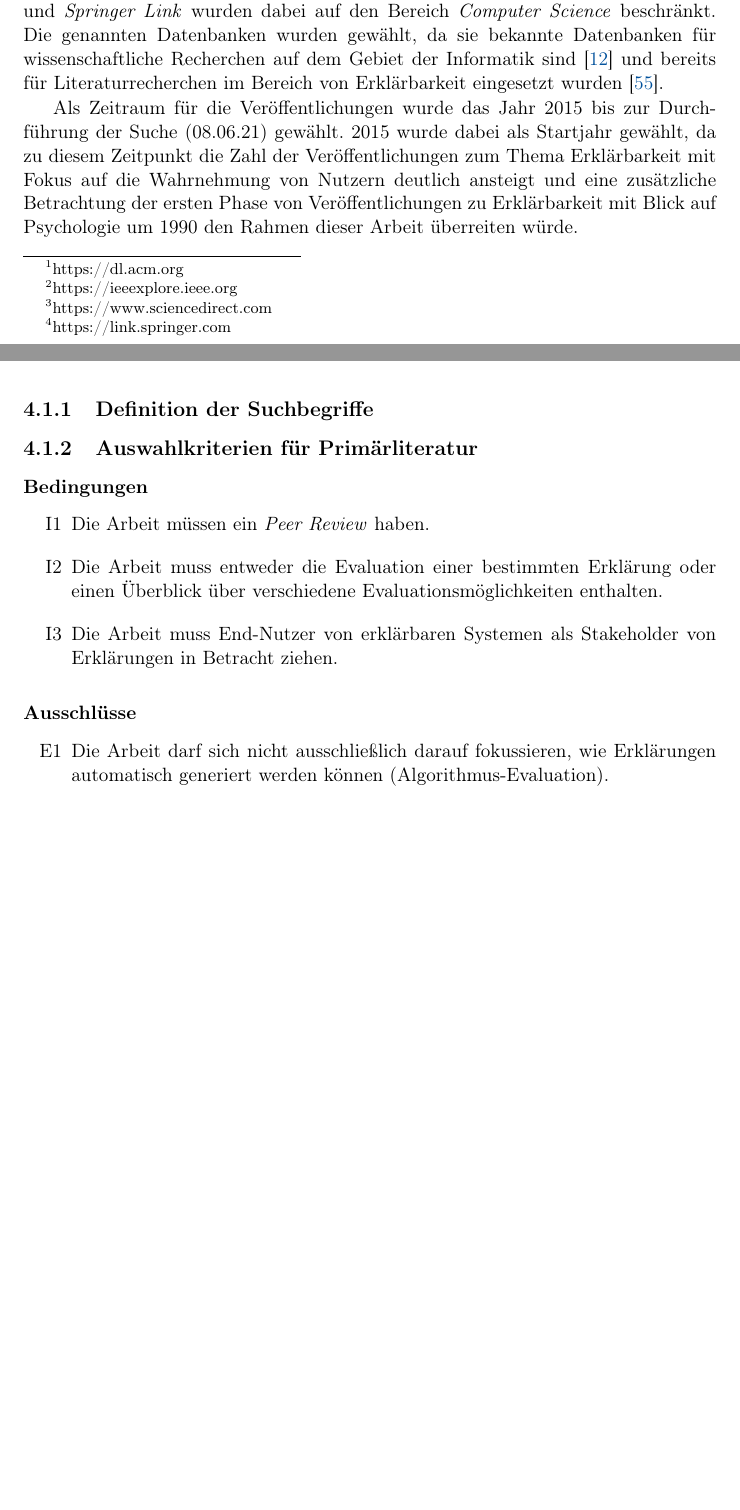
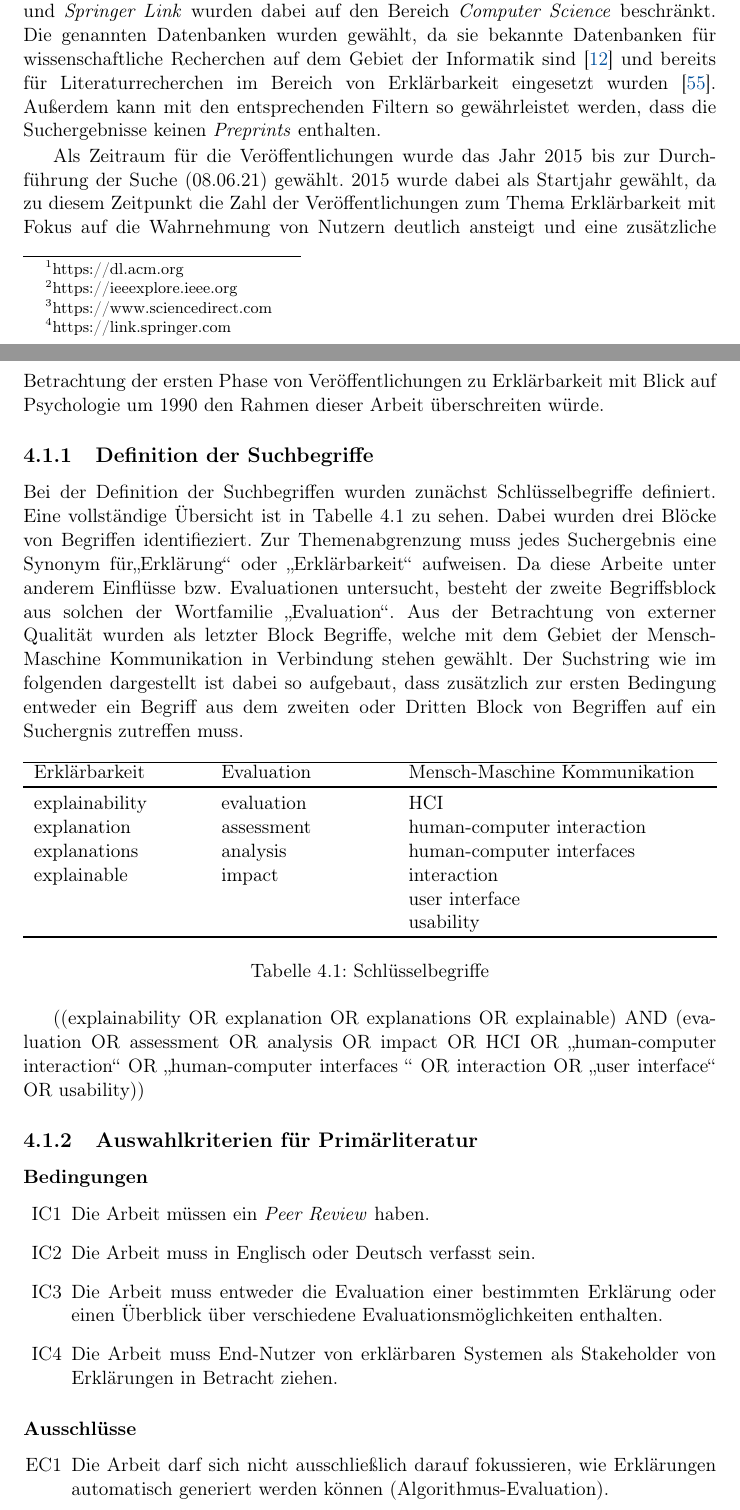
Before and after one commit to fonok3/Master-Thesis, a LaTeX thesis (thesis.tex, which reads contents/04_literature_review/01_planning.tex): two parts of pages 21 and 22 of 80 before the commit and two parts of pages 21 and 22 of 82 after it, joined at a grey line, cut so that both start at the same text, the shorter picture padded with empty space. Compiled offline with pdfLaTeX.

Commit message:
#25 WIP: Suchstrings

```diff
--- a/contents/04_literature_review/01_planning.tex
+++ b/contents/04_literature_review/01_planning.tex
@@ -2,11 +2,33 @@
 
 Als Methode für die Literaturrecherche ist die Suchstring-Methode zur Anwendung gekommen. Dabei werden am Anfang die Datenbanken und Suchbegriffe definiert, um ein initiale Menge von Arbeiten zu ermitteln, welche dann auf ihre Tauglichkeit für die Beantwortung der gewählten Forschungsfragen untersucht werden.
 
-Als Datenbanken wurden für die Suche \textit{ACM Digital Libraray}\footnote{https://dl.acm.org}, \textit{IEEE Xplore}\footnote{https://ieeexplore.ieee.org}, \textit{Science Direct}\footnote{https://www.sciencedirect.com} sowie \textit{Springer Link}\footnote{https://link.springer.com} verwendet. Die Suchen bei \textit{Science Direct} und \textit{Springer Link} wurden dabei auf den Bereich \textit{Computer Science} beschränkt. Die genannten Datenbanken wurden gewählt, da sie bekannte Datenbanken für wissenschaftliche Recherchen auf dem Gebiet der Informatik sind \cite{carvalho2017quality} und bereits für Literaturrecherchen im Bereich von Erklärbarkeit eingesetzt wurden \cite{nunes_systematic_2017}.
+Als Datenbanken wurden für die Suche \textit{ACM Digital Libraray}\footnote{https://dl.acm.org}, \textit{IEEE Xplore}\footnote{https://ieeexplore.ieee.org}, \textit{Science Direct}\footnote{https://www.sciencedirect.com} sowie \textit{Springer Link}\footnote{https://link.springer.com} verwendet. Die Suchen bei \textit{Science Direct} und \textit{Springer Link} wurden dabei auf den Bereich \textit{Computer Science} beschränkt. Die genannten Datenbanken wurden gewählt, da sie bekannte Datenbanken für wissenschaftliche Recherchen auf dem Gebiet der Informatik sind \cite{carvalho2017quality} und bereits für Literaturrecherchen im Bereich von Erklärbarkeit eingesetzt wurden \cite{nunes_systematic_2017}. Außerdem kann mit den entsprechenden Filtern so gewährleistet werden, dass die Suchergebnisse keinen \textit{Preprints} enthalten.
 
-Als Zeitraum für die Veröffentlichungen wurde das Jahr 2015 bis zur Durchführung der Suche (08.06.21) gewählt. 2015 wurde dabei als Startjahr gewählt, da zu diesem Zeitpunkt die Zahl der Veröffentlichungen zum Thema Erklärbarkeit mit Fokus auf die Wahrnehmung von Nutzern deutlich ansteigt und eine zusätzliche Betrachtung der ersten Phase von Veröffentlichungen zu Erklärbarkeit mit Blick auf Psychologie um 1990 den Rahmen dieser Arbeit überreiten würde.
+Als Zeitraum für die Veröffentlichungen wurde das Jahr 2015 bis zur Durchführung der Suche (08.06.21) gewählt. 2015 wurde dabei als Startjahr gewählt, da zu diesem Zeitpunkt die Zahl der Veröffentlichungen zum Thema Erklärbarkeit mit Fokus auf die Wahrnehmung von Nutzern deutlich ansteigt und eine zusätzliche Betrachtung der ersten Phase von Veröffentlichungen zu Erklärbarkeit mit Blick auf Psychologie um 1990 den Rahmen dieser Arbeit überschreiten würde.
 
 \subsection{Definition der Suchbegriffe}
+
+Bei der Definition der Suchbegriffen wurden zunächst Schlüsselbegriffe definiert. Eine vollständige Übersicht ist in \autoref{tab:search_terms} zu sehen. Dabei wurden drei Blöcke von Begriffen identifieziert. Zur Themenabgrenzung muss jedes Suchergebnis eine Synonym für\glqq Erklärung\grqq{} oder \glqq Erklärbarkeit\grqq{} aufweisen. Da diese Arbeite unter anderem Einflüsse bzw. Evaluationen untersucht, besteht der zweite Begriffsblock aus solchen der Wortfamilie \glqq Evaluation\grqq{}. Aus der Betrachtung von externer Qualität wurden als letzter Block Begriffe, welche mit dem Gebiet der Mensch-Maschine Kommunikation in Verbindung stehen gewählt. Der Suchstring wie im folgenden dargestellt ist dabei so aufgebaut, dass zusätzlich zur ersten Bedingung entweder ein Begriff aus dem zweiten oder Dritten Block von Begriffen auf ein Suchergnis zutreffen muss.
+
+\begin{table}[htb!]
+    \begin{tabular}{p{.24\textwidth}p{.24\textwidth}p{.43\textwidth}}
+        \hline
+        Erklärbarkeit  & Evaluation & Mensch-Maschine Kommunikation             \\
+        \toprule
+        explainability          & evaluation    & HCI\\
+        explanation             & assessment    & human-computer interaction    \\
+        explanations            & analysis      & human-computer interfaces     \\
+        explainable             & impact        & interaction                   \\
+                                &               & user interface                \\
+                                &               & usability                     \\
+        \toprule
+    \end{tabular}
+\caption{Schlüsselbegriffe}
+\label{tab:search_terms}
+\end{table}
+
+((explainability OR explanation OR explanations OR explainable) AND (evaluation OR assessment OR analysis OR impact OR HCI OR \glqq human-computer interaction\grqq{} OR \glqq human-computer interfaces \grqq{} OR interaction OR \glqq user interface\grqq{} OR usability))
+
 
 % control papers that should appear: \cite{chazette_end-users_nodate} \cite{chazette2020explainability} \cite{kohl_explainability_2019} \cite{sokol_explainability_2020}
 
@@ -15,15 +37,15 @@ Als Zeitraum für die Veröffentlichungen wurde das Jahr 2015 bis zur Durchführ
 \subsubsection{Bedingungen}
 
 \begin{enumerate}
-    \item[I1] Die Arbeit müssen ein \textit{Peer Review} haben.
-    \item[I2] Die Arbeit muss entweder die Evaluation einer bestimmten Erklärung oder einen Überblick über verschiedene Evaluationsmöglichkeiten enthalten.
-    \item[I3] Die Arbeit muss End-Nutzer von erklärbaren Systemen als Stakeholder von Erklärungen in Betracht ziehen.
+    \item[IC1] Die Arbeit müssen ein \textit{Peer Review} haben.
+    \item[IC2] Die Arbeit muss in Englisch oder Deutsch verfasst sein.
+    \item[IC3] Die Arbeit muss entweder die Evaluation einer bestimmten Erklärung oder einen Überblick über verschiedene Evaluationsmöglichkeiten enthalten.
+    \item[IC4] Die Arbeit muss End-Nutzer von erklärbaren Systemen als Stakeholder von Erklärungen in Betracht ziehen.
 \end{enumerate}
 
 \subsubsection{Ausschlüsse}
 
 \begin{enumerate}
-    \item[E1] Die Arbeit darf sich nicht ausschließlich darauf fokussieren, wie Erklärungen automatisch generiert werden können (Algorithmus-Evaluation).
-    \item[E2] Die Arbeit darf sich nicht ausschließlich auf das Verstehen von zugrundeliegenden Algorithmen beschränken (Interpretability).
-    \item[E3] Es darf sich bei der Arbeit nicht um einen \textit{Pre-Print} handeln.
+    \item[EC1] Die Arbeit darf sich nicht ausschließlich darauf fokussieren, wie Erklärungen automatisch generiert werden können (Algorithmus-Evaluation).
+    \item[EC2] Die Arbeit darf sich nicht ausschließlich auf das Verstehen von zugrundeliegenden Algorithmen beschränken (Interpretability).
 \end{enumerate}
```
